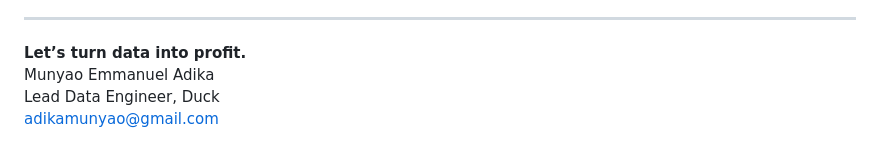
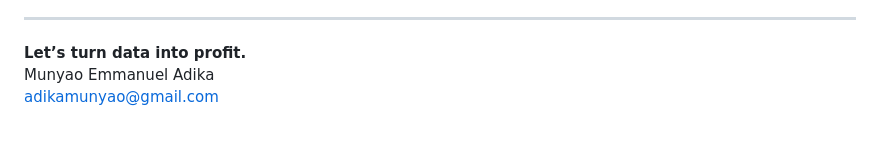
Before and after one commit to adikamunyao/Duck-Lead-Data-Engineer-Case-Study-Bidco-Africa, a Markdown page: README.md, the part around the change. GitHub-like rendering.

```diff
--- a/README.md
+++ b/README.md
@@ -126,5 +126,4 @@ This one-week analysis of Bidco’s retail performance reveals a clear, high-con
 ---
 **Let’s turn data into profit.**
 Munyao Emmanuel Adika
-Lead Data Engineer, Duck
 [adikamunyao@gmail.com](mailto:adikamunyao@gmail.com)
```
